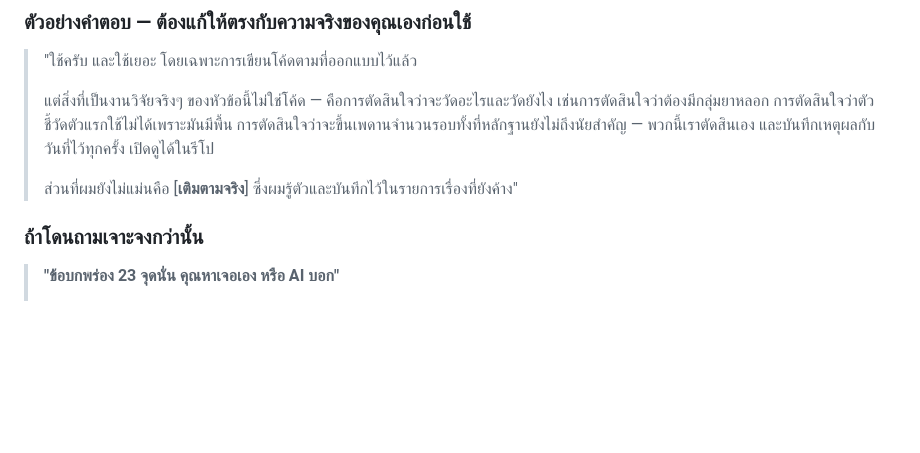
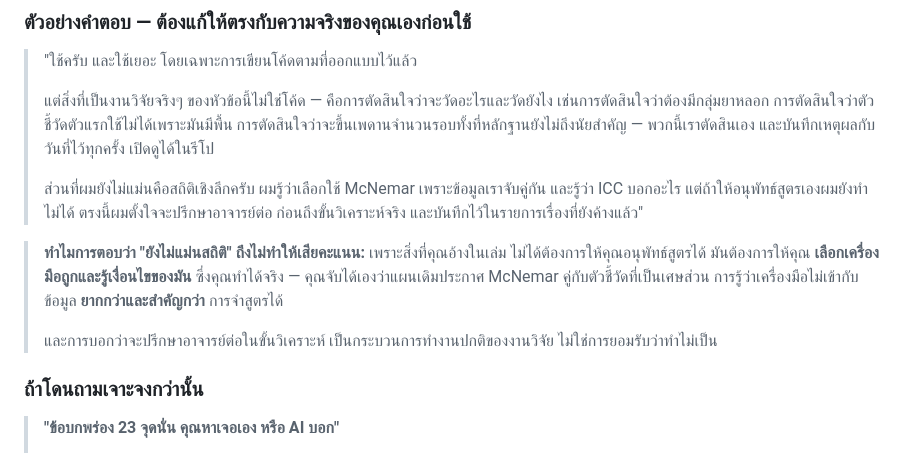
Before and after one commit to Teerapab149/skillbench, a Markdown page: CONCEPTS.md, the part around the change. Drawn GitHub-style; blank space fills up the shorter version.

Commit message:
Fill the A6 blank with the actual gap: depth in statistics
Replaces the placeholder in the "used AI how much" answer with what the
author confirmed is true — comfortable choosing and justifying McNemar and
ICC, not yet able to derive them, planning to consult the advisor before the
analysis stage.

Adds the reason this answer costs nothing: nothing in the report rests on
deriving a formula, it rests on picking the right tool and knowing its
preconditions — which is exactly what catching the McNemar/RCR mismatch
required.

Co-Authored-By: Claude Opus 5 <noreply@anthropic.com>

```diff
--- a/CONCEPTS.md
+++ b/CONCEPTS.md
@@ -284,7 +284,17 @@
 > การตัดสินใจว่าจะขึ้นเพดานจำนวนรอบทั้งที่หลักฐานยังไม่ถึงนัยสำคัญ — พวกนี้เราตัดสินเอง
 > และบันทึกเหตุผลกับวันที่ไว้ทุกครั้ง เปิดดูได้ในรีโป
 >
-> ส่วนที่ผมยังไม่แม่นคือ [**เติมตามจริง**] ซึ่งผมรู้ตัวและบันทึกไว้ในรายการเรื่องที่ยังค้าง"
+> ส่วนที่ผมยังไม่แม่นคือสถิติเชิงลึกครับ ผมรู้ว่าเลือกใช้ McNemar เพราะข้อมูลเราจับคู่กัน
+> และรู้ว่า ICC บอกอะไร แต่ถ้าให้อนุพัทธ์สูตรเองผมยังทำไม่ได้ ตรงนี้ผมตั้งใจจะปรึกษาอาจารย์ต่อ
+> ก่อนถึงขั้นวิเคราะห์จริง และบันทึกไว้ในรายการเรื่องที่ยังค้างแล้ว"
+
+> **ทำไมการตอบว่า "ยังไม่แม่นสถิติ" ถึงไม่ทำให้เสียคะแนน:** เพราะสิ่งที่คุณอ้างในเล่ม
+> ไม่ได้ต้องการให้คุณอนุพัทธ์สูตรได้ มันต้องการให้คุณ **เลือกเครื่องมือถูกและรู้เงื่อนไขของมัน**
+> ซึ่งคุณทำได้จริง — คุณจับได้เองว่าแผนเดิมประกาศ McNemar คู่กับตัวชี้วัดที่เป็นเศษส่วน
+> การรู้ว่าเครื่องมือไม่เข้ากับข้อมูล **ยากกว่าและสำคัญกว่า** การจำสูตรได้
+>
+> และการบอกว่าจะปรึกษาอาจารย์ต่อในขั้นวิเคราะห์ เป็นกระบวนการทำงานปกติของงานวิจัย
+> ไม่ใช่การยอมรับว่าทำไม่เป็น
 
 ### ถ้าโดนถามเจาะจงกว่านั้น
 
```
